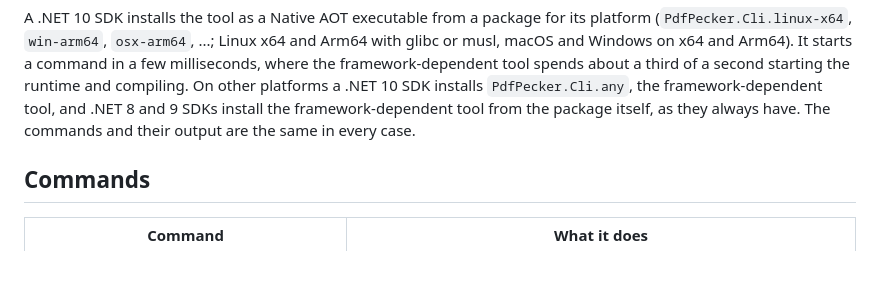
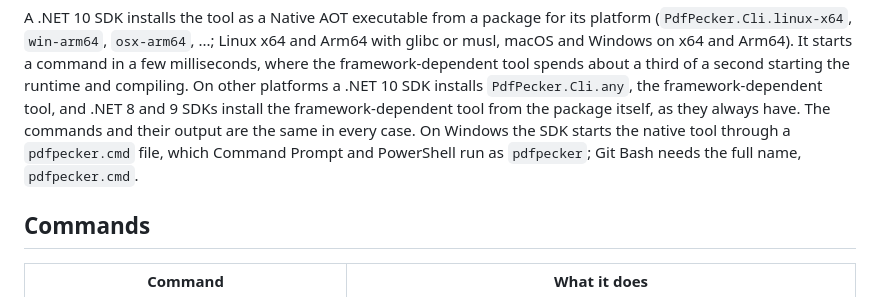
Before and after one commit to Moonwalker1307/PdfPecker, a Markdown page: src/PdfPecker.Cli/README.md, the part around the change. Drawn GitHub-style; blank space fills up the shorter version.

Commit message:
Say how the native tool starts on Windows
Co-Authored-By: Claude Opus 5.5 <noreply@anthropic.com>
Claude-Session: https://claude.ai/code/session_013ADYoC6o8xZxREn1LGJdxy

```diff
--- a/src/PdfPecker.Cli/README.md
+++ b/src/PdfPecker.Cli/README.md
@@ -18,7 +18,8 @@ A .NET 10 SDK installs the tool as a Native AOT executable from a package for it
 command in a few milliseconds, where the framework-dependent tool spends about a third of a second starting the runtime
 and compiling. On other platforms a .NET 10 SDK installs `PdfPecker.Cli.any`, the framework-dependent tool, and .NET 8 and
 9 SDKs install the framework-dependent tool from the package itself, as they always have. The commands and their output
-are the same in every case.
+are the same in every case. On Windows the SDK starts the native tool through a `pdfpecker.cmd` file, which Command Prompt
+and PowerShell run as `pdfpecker`; Git Bash needs the full name, `pdfpecker.cmd`.
 
 ## Commands
 
```
